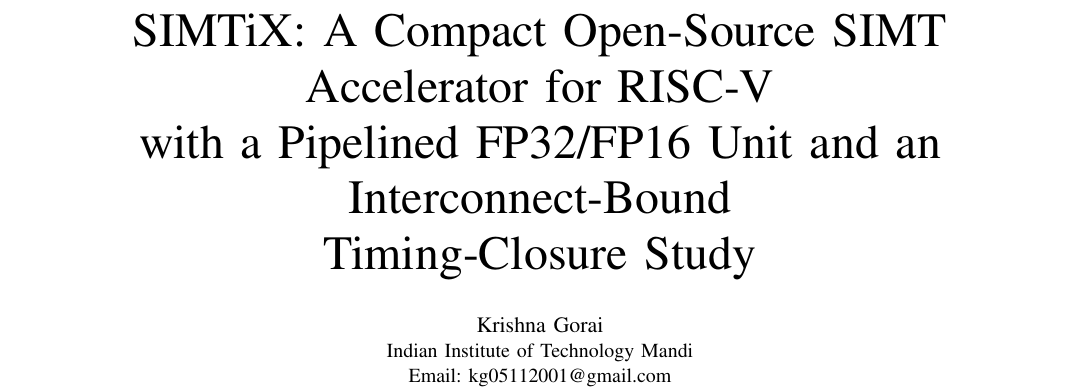
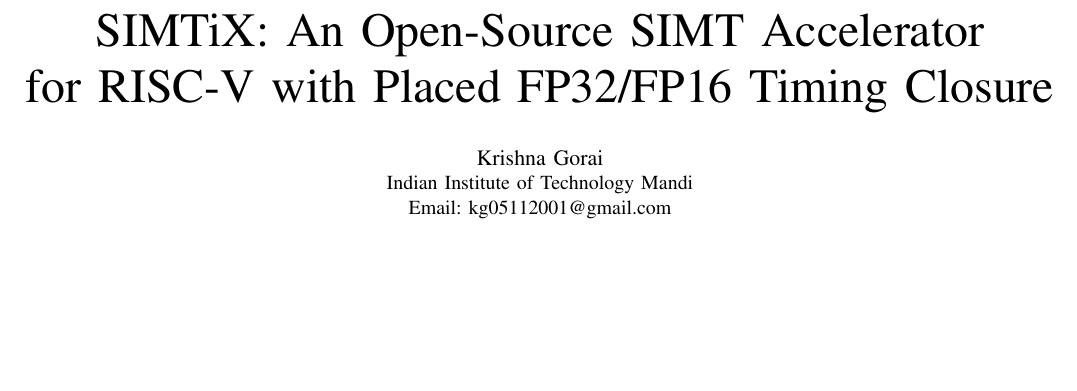
Before and after one commit to Krishna-Gorai/simtix, a LaTeX paper (docs/paper/simtix_vlsid.tex): part of page 1 of 6, cut so that both start at the same text, the shorter picture padded with empty space. Compiled offline with pdfLaTeX.

Commit message:
paper: shorten the VLSID title to two lines
Old title (20 words, three stacked qualifier clauses) rendered as
five lines. New: SIMTiX: An Open-Source SIMT Accelerator / for
RISC-V with Placed FP32/FP16 Timing Closure - two balanced lines
that keep the two actual deliverables (the open accelerator and the
placed closure study). "Compact" and "interconnect-bound" stay in
the abstract where they are already stated. Still exactly 6 pages.

```diff
--- a/docs/paper/simtix_vlsid.tex
+++ b/docs/paper/simtix_vlsid.tex
@@ -21,9 +21,8 @@
 
 \begin{document}
 
-\title{SIMTiX: A Compact Open-Source SIMT Accelerator for RISC-V\\
-with a Pipelined FP32/FP16 Unit and an Interconnect-Bound\\
-Timing-Closure Study}
+\title{SIMTiX: An Open-Source SIMT Accelerator\\
+for RISC-V with Placed FP32/FP16 Timing Closure}
 
 \author{\IEEEauthorblockN{Krishna Gorai}
 \IEEEauthorblockA{Indian Institute of Technology Mandi\\
```
Also changed, not shown: docs/paper/simtix_vlsid.pdf.
